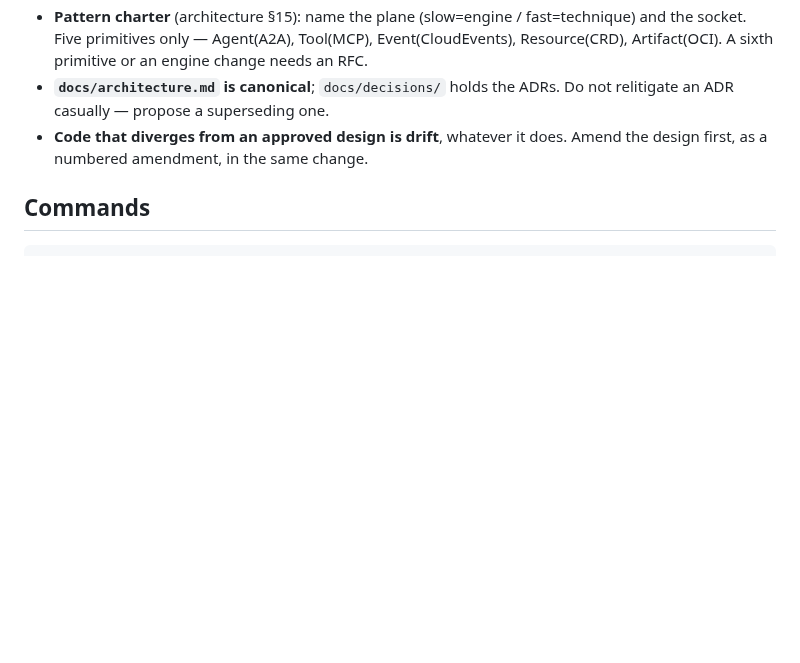
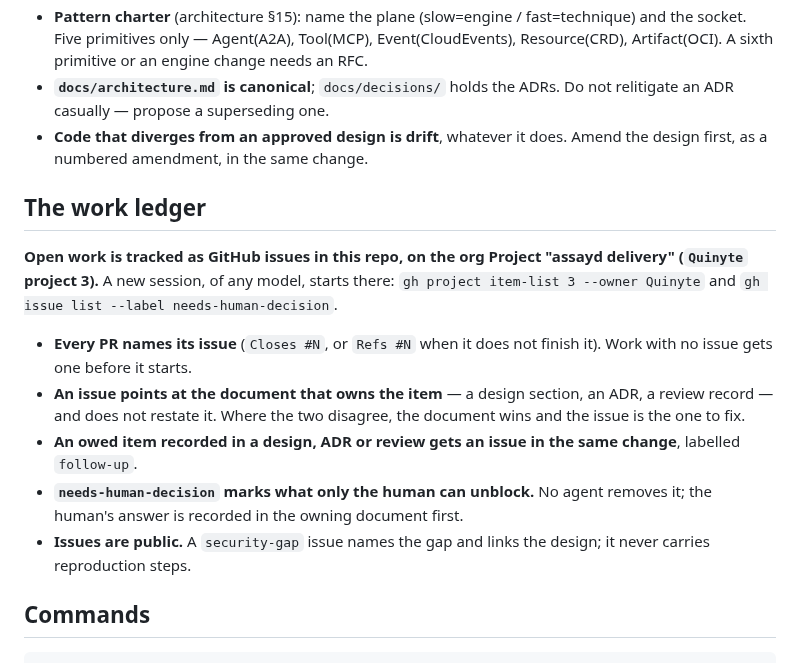
Before and after one commit to Quinyte/assayd, a Markdown page: AGENTS.md, the part around the change. GitHub-like rendering; blank space fills up the shorter version.

Commit message:
docs(agents): track open work as issues on the assayd delivery project
The work ledger lived in merged PRs, owed-item lists scattered across
designs and ADRs, and one session's private memory, so a new session of
any model had no single place to start. Issues #78-#96 now record the
open items, each pointing at the document that owns it, on the org
Project "assayd delivery". This adds the rules for keeping it current.

Not done: no test enforces that a PR names its issue.

Co-Authored-By: Claude Opus 5.5 (1M context) <noreply@anthropic.com>
Claude-Session: https://claude.ai/code/session_01DZKMPNhrUGfNr3DhwnkjGw

````diff
--- a/AGENTS.md
+++ b/AGENTS.md
@@ -48,6 +48,16 @@ These are not style preferences. Each one is here because it was violated and so
 - **`docs/architecture.md` is canonical**; `docs/decisions/` holds the ADRs. Do not relitigate an ADR casually — propose a superseding one.
 - **Code that diverges from an approved design is drift**, whatever it does. Amend the design first, as a numbered amendment, in the same change.
 
+## The work ledger
+
+**Open work is tracked as GitHub issues in this repo, on the org Project "assayd delivery" (`Quinyte` project 3).** A new session, of any model, starts there: `gh project item-list 3 --owner Quinyte` and `gh issue list --label needs-human-decision`.
+
+- **Every PR names its issue** (`Closes #N`, or `Refs #N` when it does not finish it). Work with no issue gets one before it starts.
+- **An issue points at the document that owns the item** — a design section, an ADR, a review record — and does not restate it. Where the two disagree, the document wins and the issue is the one to fix.
+- **An owed item recorded in a design, ADR or review gets an issue in the same change**, labelled `follow-up`.
+- **`needs-human-decision` marks what only the human can unblock.** No agent removes it; the human's answer is recorded in the owning document first.
+- **Issues are public.** A `security-gap` issue names the gap and links the design; it never carries reproduction steps.
+
 ## Commands
 
 ```bash
````
